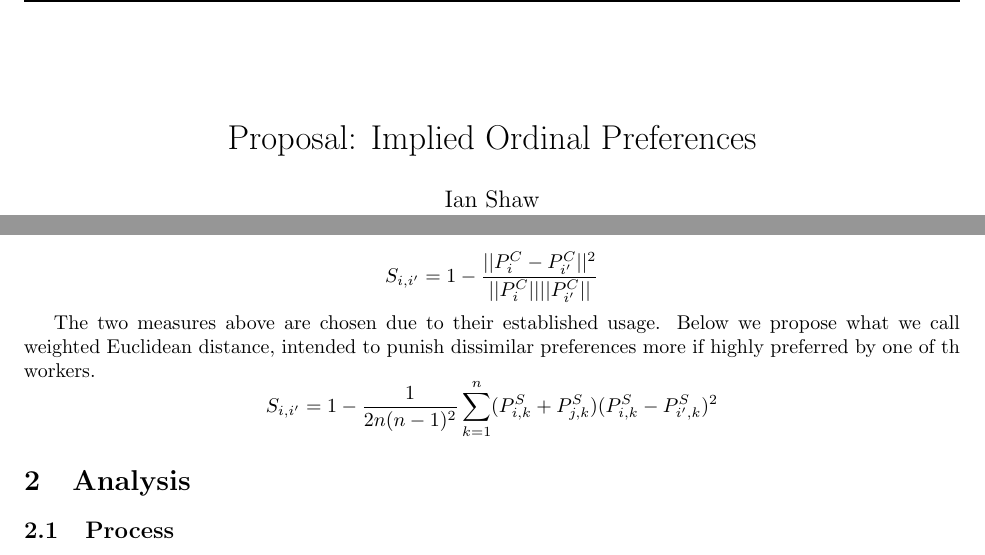
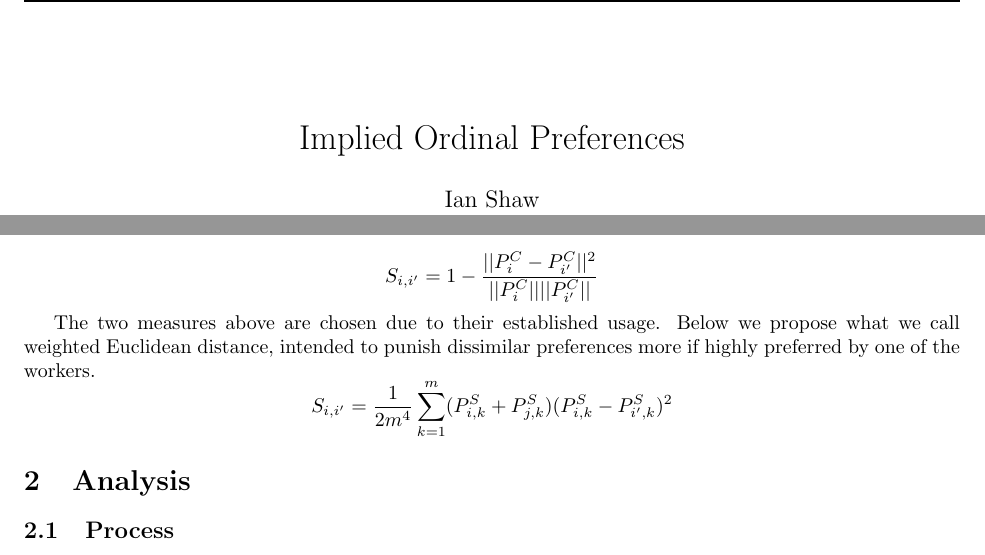
Before and after one commit to ieshaw/Imp_Ord_Pref, a LaTeX paper (Writing/Report/Report.tex, which reads Writing/Report/Sections/Similarity.tex): two parts of pages 1 and 4 of 6, joined at a grey line, cut so that both start at the same text. Compiled offline with pdfLaTeX.

Commit message:
Changing the weighted euclidean formulation.

```diff
--- a/Writing/Report/Report.tex
+++ b/Writing/Report/Report.tex
@@ -44,7 +44,7 @@
 
 %-------------------------------- Title ----------------------------------
 
-\title{Proposal: Implied Ordinal Preferences}
+\title{Implied Ordinal Preferences}
 \author{Ian Shaw \\ \texttt{ianedwardshaw@gmail.com}}
 
 %--------------------------------- Text ----------------------------------
--- a/Writing/Report/Sections/Similarity.tex
+++ b/Writing/Report/Sections/Similarity.tex
@@ -9,5 +9,5 @@ Normed Euclidean distances is calculated as
 
 \[S_{i, i'} = 1- \frac{||P^C_i - P^C_{i'}||^2}{||P^C_i|| ||P^C_{i'}||}\]
 
-The two measures above are chosen due to their established usage. Below we propose what we call weighted Euclidean distance, intended to punish dissimilar preferences more if highly preferred by one of th workers.
-\[S_{i, i'} = 1 - \frac{ 1}{2n(n-1)^2} \sum_{k=1}^{n} (P^S_{i,k} + P^S_{j,k})(P^S_{i,k} - P^S_{i',k})^2\]
+The two measures above are chosen due to their established usage. Below we propose what we call weighted Euclidean distance, intended to punish dissimilar preferences more if highly preferred by one of the workers.
+\[S_{i, i'} = \frac{1}{2m^4} \sum_{k=1}^{m} (P^S_{i,k} + P^S_{j,k})(P^S_{i,k} - P^S_{i',k})^2\]
```
Also changed, not shown: Writing/Report/Report.pdf.
